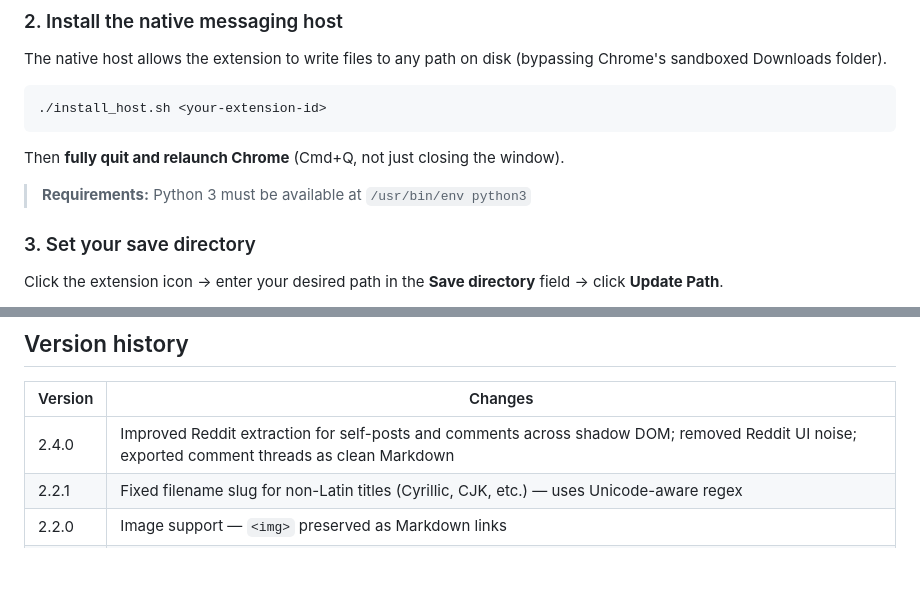
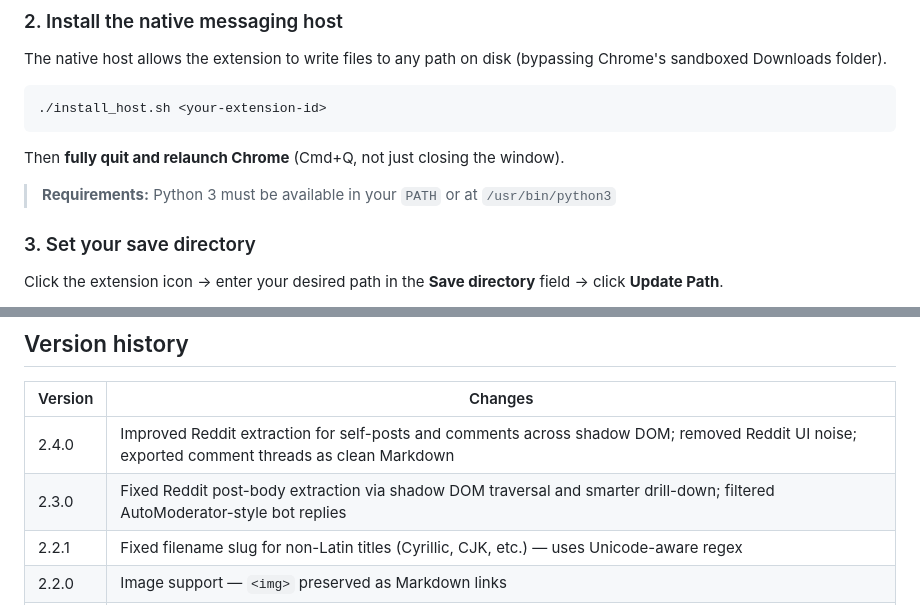
Before and after one commit to serioznuh/local-scraper-for-llm, a Markdown page: README.md, 2 parts joined by grey strips. GitHub-like rendering; blank space fills up the shorter version.

Commit message:
Docs: sync README for v2.4.0

```diff
--- a/README.md
+++ b/README.md
@@ -33,7 +33,7 @@ The native host allows the extension to write files to any path on disk (bypassi
 
 Then **fully quit and relaunch Chrome** (Cmd+Q, not just closing the window).
 
-> **Requirements:** Python 3 must be available at `/usr/bin/env python3`
+> **Requirements:** Python 3 must be available in your `PATH` or at `/usr/bin/python3`
 
 ### 3. Set your save directory
 
@@ -77,6 +77,7 @@ Works well on: **articles**, **blog posts**, **job descriptions**, **event pages
 | Version | Changes |
 |---------|---------|
 | 2.4.0 | Improved Reddit extraction for self-posts and comments across shadow DOM; removed Reddit UI noise; exported comment threads as clean Markdown |
+| 2.3.0 | Fixed Reddit post-body extraction via shadow DOM traversal and smarter drill-down; filtered AutoModerator-style bot replies |
 | 2.2.1 | Fixed filename slug for non-Latin titles (Cyrillic, CJK, etc.) — uses Unicode-aware regex |
 | 2.2.0 | Image support — `<img>` preserved as Markdown links |
 | 2.1.0 | Fixed content duplication on responsive pages; sidebar exclusion via drill-down; improved author extraction (JSON-LD organizer/publisher) |
```
